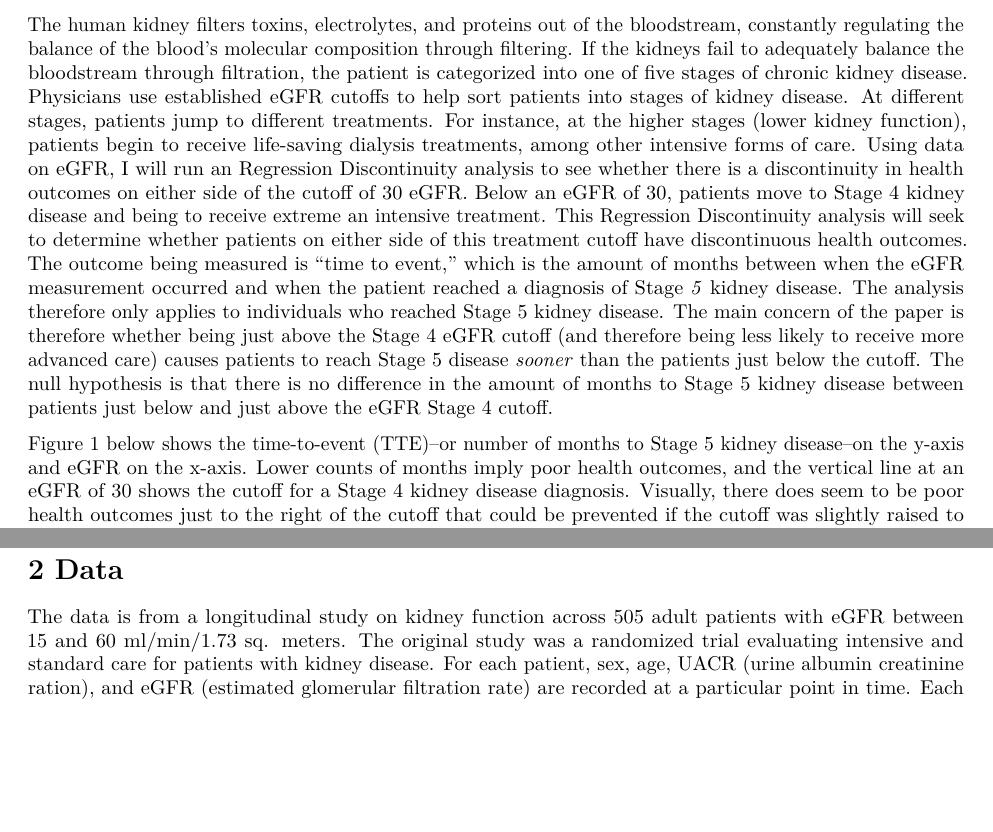
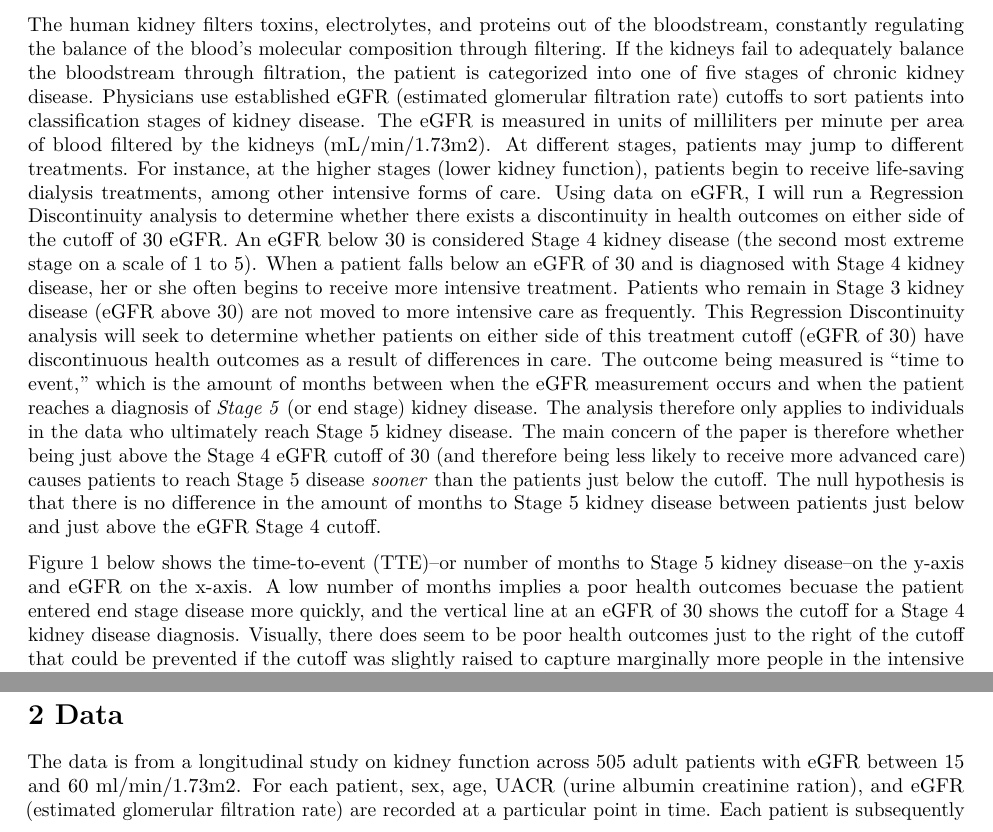
Before and after one commit to rvt245/Causal_Final, an R Markdown document (CI eGFR RDD Final Project.Rmd): two parts of page 1 of 6, joined at a grey line, cut so that both start at the same text, the shorter picture padded with empty space. Rendered offline with R 4.5, knitr and Pandoc, then LaTeX, with nearby package versions; some code elsewhere in the file could not run offline.

Commit message:
final project 4

````diff
--- a/CI eGFR RDD Final Project.Rmd
+++ b/CI eGFR RDD Final Project.Rmd
@@ -27,9 +27,9 @@ kidney40 <- kidney %>%
 ```
 
 # 1 Introduction
-The human kidney filters toxins, electrolytes, and proteins out of the bloodstream, constantly regulating the balance of the blood's molecular composition through filtering. If the kidneys fail to adequately balance the bloodstream through filtration, the patient is categorized into one of five stages of chronic kidney disease. Physicians use established eGFR cutoffs to help sort patients into stages of kidney disease. At different stages, patients jump to different treatments. For instance, at the higher stages (lower kidney function), patients begin to receive life-saving dialysis treatments, among other intensive forms of care. Using data on eGFR, I will run an Regression Discontinuity analysis to see whether there is a discontinuity in health outcomes on either side of the cutoff of 30 eGFR. Below an eGFR of 30, patients move to Stage 4 kidney disease and being to receive extreme an intensive treatment. This Regression Discontinuity analysis will seek to determine whether patients on either side of this treatment cutoff have discontinuous health outcomes. The outcome being measured is "time to event," which is the amount of months between when the eGFR measurement occurred and when the patient reached a diagnosis of Stage *5* kidney disease. The analysis therefore only applies to individuals who reached Stage 5 kidney disease. The main concern of the paper is therefore whether being just above the Stage 4 eGFR cutoff (and therefore being less likely to receive more advanced care) causes patients to reach Stage 5 disease *sooner* than the patients just below the cutoff. The null hypothesis is that there is no difference in the amount of months to Stage 5 kidney disease between patients just below and just above the eGFR Stage 4 cutoff.
+The human kidney filters toxins, electrolytes, and proteins out of the bloodstream, constantly regulating the balance of the blood's molecular composition through filtering. If the kidneys fail to adequately balance the bloodstream through filtration, the patient is categorized into one of five stages of chronic kidney disease. Physicians use established eGFR (estimated glomerular filtration rate) cutoffs to sort patients into classification stages of kidney disease. The eGFR is measured in units of milliliters per minute per area of blood filtered by the kidneys (mL/min/1.73m2). At different stages, patients may jump to different treatments. For instance, at the higher stages (lower kidney function), patients begin to receive life-saving dialysis treatments, among other intensive forms of care. Using data on eGFR, I will run a Regression Discontinuity analysis to determine whether there exists a discontinuity in health outcomes on either side of the cutoff of 30 eGFR. An eGFR below 30 is considered Stage 4 kidney disease (the second most extreme stage on a scale of 1 to 5). When a patient falls below an eGFR of 30 and is diagnosed with Stage 4 kidney disease, her or she often begins to receive more intensive treatment. Patients who remain in Stage 3 kidney disease (eGFR above 30) are not moved to more intensive care as frequently. This Regression Discontinuity analysis will seek to determine whether patients on either side of this treatment cutoff (eGFR of 30) have discontinuous health outcomes as a result of differences in care. The outcome being measured is "time to event," which is the amount of months between when the eGFR measurement occurs and when the patient reaches a diagnosis of *Stage 5* (or end stage) kidney disease. The analysis therefore only applies to individuals in the data who ultimately reach Stage 5 kidney disease. The main concern of the paper is therefore whether being just above the Stage 4 eGFR cutoff of 30 (and therefore being less likely to receive more advanced care) causes patients to reach Stage 5 disease *sooner* than the patients just below the cutoff. The null hypothesis is that there is no difference in the amount of months to Stage 5 kidney disease between patients just below and just above the eGFR Stage 4 cutoff.
 
-Figure 1 below shows the time-to-event (TTE)--or number of months to Stage 5 kidney disease--on the y-axis and eGFR on the x-axis. Lower counts of months imply poor health outcomes, and the vertical line at an eGFR of 30 shows the cutoff for a Stage 4 kidney disease diagnosis. Visually, there does seem to be poor health outcomes just to the right of the cutoff that could be prevented if the cutoff was slightly raised to capture marginally more people in the intensive treatment. However, there are also still very poor health outcomes just below the cutoff, so it is unclear from this visualization whether a discontinuity exists.
+Figure 1 below shows the time-to-event (TTE)--or number of months to Stage 5 kidney disease--on the y-axis and eGFR on the x-axis. A low number of months implies a poor health outcomes becuase the patient entered end stage disease more quickly, and the vertical line at an eGFR of 30 shows the cutoff for a Stage 4 kidney disease diagnosis. Visually, there does seem to be poor health outcomes just to the right of the cutoff that could be prevented if the cutoff was slightly raised to capture marginally more people in the intensive treatment. However, there are also still very poor health outcomes just below the cutoff, so it is unclear from this visualization whether a discontinuity exists.
 
 ```{r initial_visuals, include=TRUE, echo=FALSE, message=FALSE, warning=FALSE}
 ggplot(data=kidney50) +
@@ -41,7 +41,7 @@ ggplot(data=kidney50) +
 ```
 
 # 2 Data
-The data is from a longitudinal study on kidney function across 505 adult patients with eGFR between 15 and 60 ml/min/1.73 sq. meters. The original study was a randomized trial evaluating intensive and standard care for patients with kidney disease. For each patient, sex, age, UACR (urine albumin creatinine ration), and eGFR (estimated glomerular filtration rate) are recorded at a particular point in time. Each patient is subsequently tracked over time. The outcome of interest is the number of months between the initial recording of kidney function data and the point at which the patient reaches Stage 5 kidney disease. Those patients never reaching this stage are excluded. The dataset is available from the Data Archiving and Networked Services (DANS) repository.
+The data is from a longitudinal study on kidney function across 505 adult patients with eGFR between 15 and 60 ml/min/1.73m2. For each patient, sex, age, UACR (urine albumin creatinine ration), and eGFR (estimated glomerular filtration rate) are recorded at a particular point in time. Each patient is subsequently tracked over time. The outcome of interest is the number of months between the initial recording of kidney function data and the point at which the patient reaches Stage 5 kidney disease. Patients never reaching this stage are excluded. The dataset is available from the Data Archiving and Networked Services (DANS) repository.
 
 # 3 Density Tests
 
````
Also changed, not shown: CI-eGFR-RDD-Final-Project.pdf.
